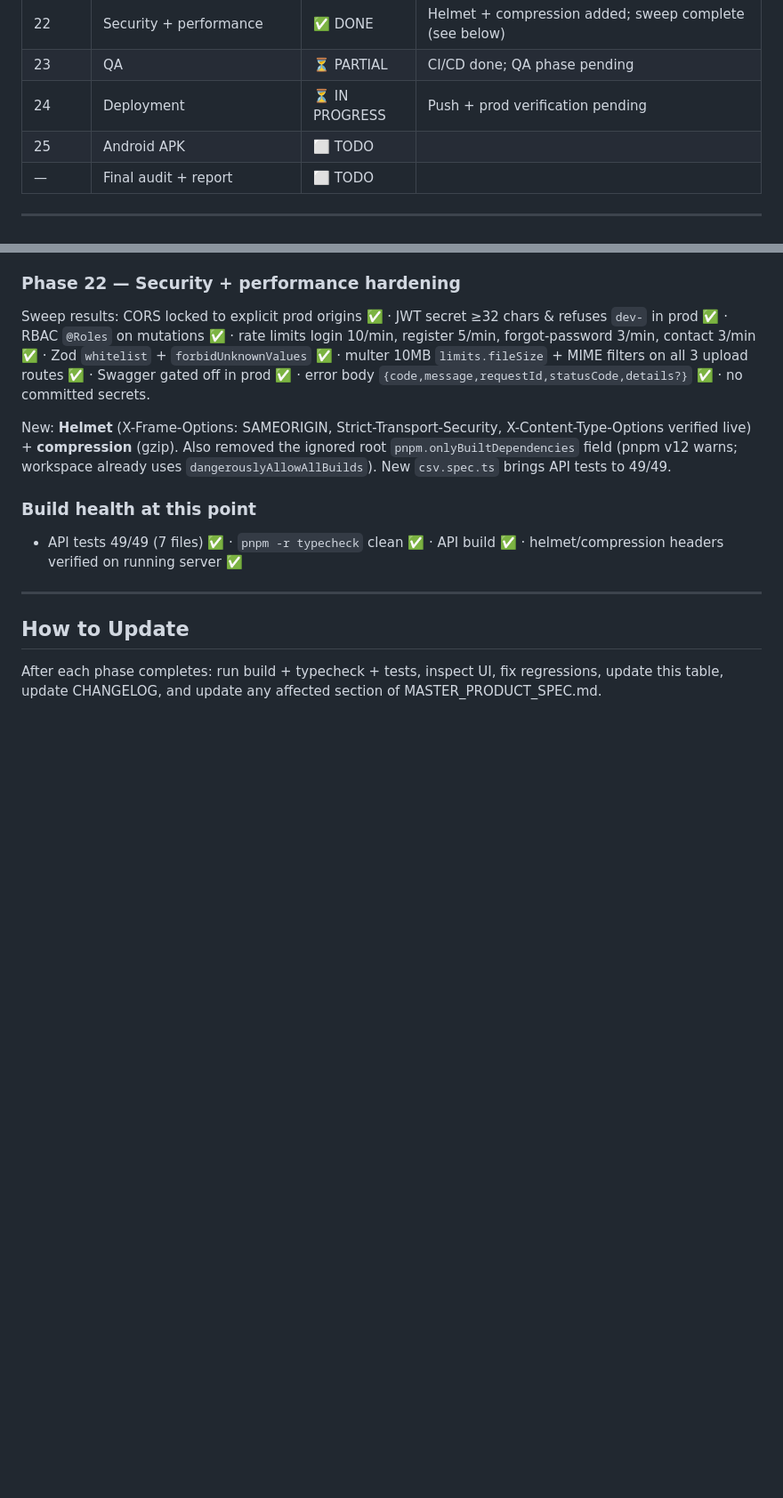
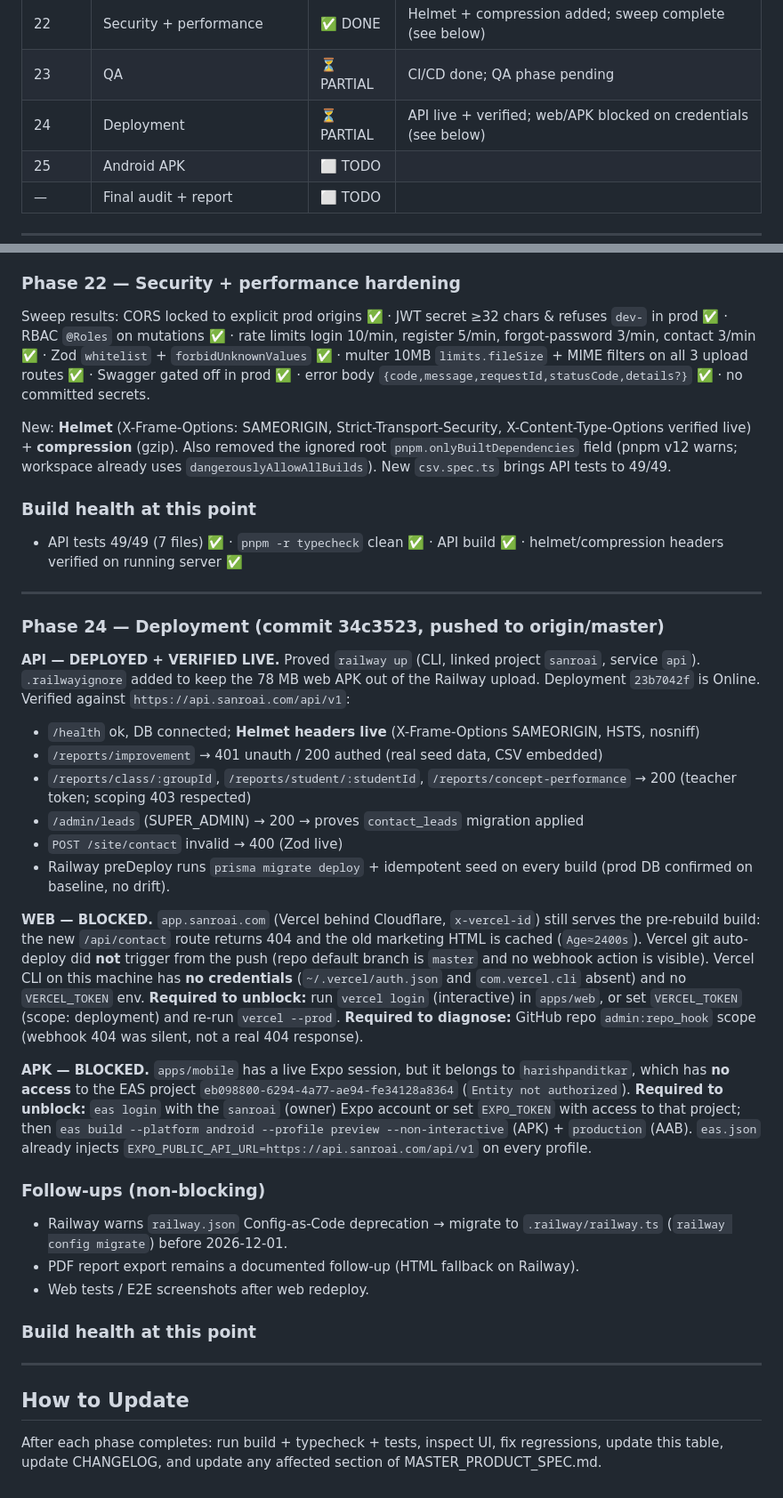
Before and after one commit to sanroai/app, a Markdown page: docs/REBUILD_PROGRESS.md, 2 parts joined by grey strips. Shown at 89% size. Drawn GitHub-style; blank space fills up the shorter version.

Commit message:
docs: record API live deploy, web/APK blockers, follow-ups

```diff
--- a/docs/REBUILD_PROGRESS.md
+++ b/docs/REBUILD_PROGRESS.md
@@ -35,7 +35,7 @@ Snapshot of what existed before rebuild: docs/REBUILD_AUDIT.md
 | 21 | Website | ⬜ TODO | Contact flow fixed |
 | 22 | Security + performance | ✅ DONE | Helmet + compression added; sweep complete (see below) |
 | 23 | QA | ⏳ PARTIAL | CI/CD done; QA phase pending |
-| 24 | Deployment | ⏳ IN PROGRESS | Push + prod verification pending |
+| 24 | Deployment | ⏳ PARTIAL | API live + verified; web/APK blocked on credentials (see below) |
 | 25 | Android APK | ⬜ TODO | |
 | — | Final audit + report | ⬜ TODO | |
 
@@ -221,6 +221,51 @@ uses `dangerouslyAllowAllBuilds`). New `csv.spec.ts` brings API tests to 49/49.
 
 ---
 
+### Phase 24 — Deployment (commit 34c3523, pushed to origin/master)
+**API — DEPLOYED + VERIFIED LIVE.** Proved `railway up` (CLI, linked project
+`sanroai`, service `api`). `.railwayignore` added to keep the 78 MB web APK out
+of the Railway upload. Deployment `23b7042f` is Online. Verified against
+`https://api.sanroai.com/api/v1`:
+- `/health` ok, DB connected; **Helmet headers live** (X-Frame-Options SAMEORIGIN,
+  HSTS, nosniff)
+- `/reports/improvement` → 401 unauth / 200 authed (real seed data, CSV embedded)
+- `/reports/class/:groupId`, `/reports/student/:studentId`,
+  `/reports/concept-performance` → 200 (teacher token; scoping 403 respected)
+- `/admin/leads` (SUPER_ADMIN) → 200 → proves `contact_leads` migration applied
+- `POST /site/contact` invalid → 400 (Zod live)
+- Railway preDeploy runs `prisma migrate deploy` + idempotent seed on every build
+  (prod DB confirmed on baseline, no drift).
+
+**WEB — BLOCKED.** `app.sanroai.com` (Vercel behind Cloudflare, `x-vercel-id`)
+still serves the pre-rebuild build: the new `/api/contact` route returns 404 and
+the old marketing HTML is cached (`Age≈2400s`). Vercel git auto-deploy did **not**
+trigger from the push (repo default branch is `master` and no webhook action is
+visible). Vercel CLI on this machine has **no credentials** (`~/.vercel/auth.json`
+and `com.vercel.cli` absent) and no `VERCEL_TOKEN` env.
+**Required to unblock:** run `vercel login` (interactive) in `apps/web`, or set
+`VERCEL_TOKEN` (scope: deployment) and re-run `vercel --prod`.
+**Required to diagnose:** GitHub repo `admin:repo_hook` scope (webhook 404 was
+silent, not a real 404 response).
+
+**APK — BLOCKED.** `apps/mobile` has a live Expo session, but it belongs to
+`harishpanditkar`, which has **no access** to the EAS project
+`eb098800-6294-4a77-ae94-fe34128a8364` (`Entity not authorized`).
+**Required to unblock:** `eas login` with the `sanroai` (owner) Expo account or
+set `EXPO_TOKEN` with access to that project; then
+`eas build --platform android --profile preview --non-interactive` (APK) +
+`production` (AAB). `eas.json` already injects
+`EXPO_PUBLIC_API_URL=https://api.sanroai.com/api/v1` on every profile.
+
+### Follow-ups (non-blocking)
+- Railway warns `railway.json` Config-as-Code deprecation → migrate to
+  `.railway/railway.ts` (`railway config migrate`) before 2026-12-01.
+- PDF report export remains a documented follow-up (HTML fallback on Railway).
+- Web tests / E2E screenshots after web redeploy.
+
+### Build health at this point
+
+---
+
 ## How to Update
 
 After each phase completes: run build + typecheck + tests, inspect UI, fix
```
Also changed, not shown: docs/CHANGELOG.md (+12 -0 lines).
